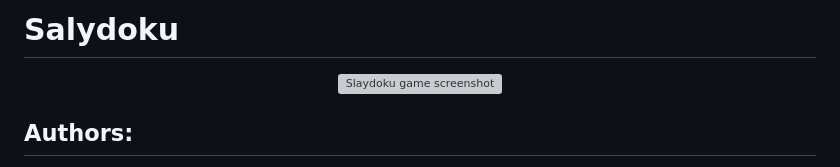
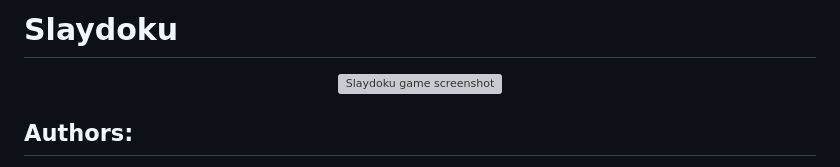
Before and after one commit to JennyYu2/Projects, a Markdown page: Slaydoku/README.md, the part around the change. GitHub-like rendering; grey boxes are pictures that could not be loaded.

```diff
--- a/Slaydoku/README.md
+++ b/Slaydoku/README.md
@@ -1,4 +1,4 @@
-# Salydoku
+# Slaydoku
 
 <div align="center">
   <img src="slay/images/Slaydoku.png" alt="Slaydoku game screenshot" width="500" height="463">
```
